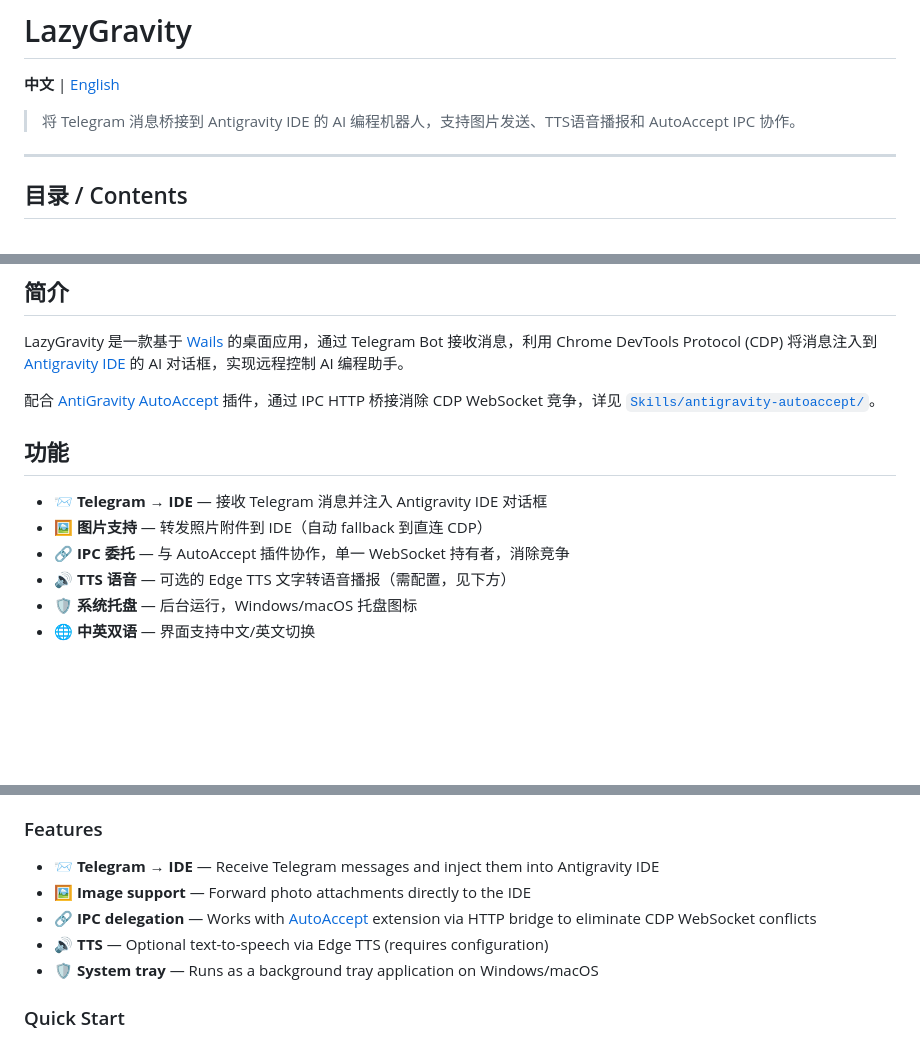
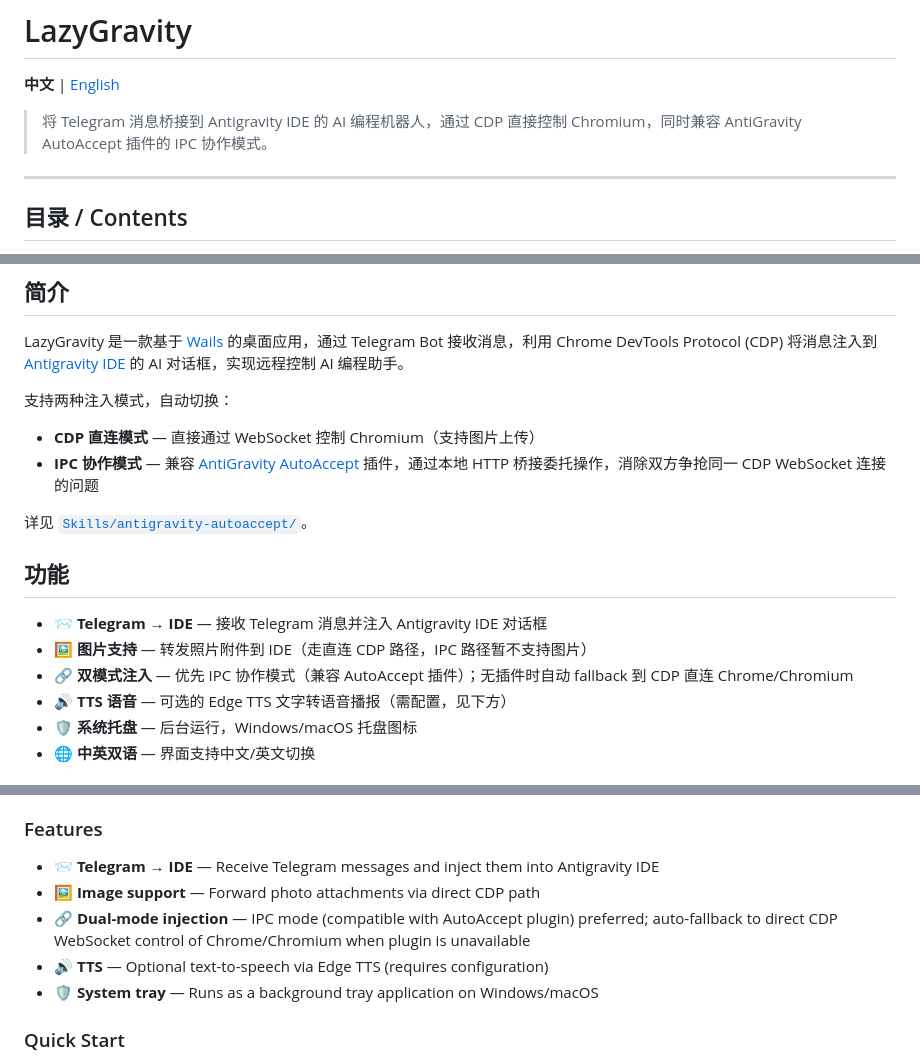
Before and after one commit to wangjianjq/lazy-gravity-go, a Markdown page: README.md, 3 parts joined by grey strips. GitHub-like rendering; blank space fills up the shorter version.

Commit message:
docs: clarify dual-mode injection (CDP direct + IPC compatible with AutoAccept)

```diff
--- a/README.md
+++ b/README.md
@@ -2,7 +2,7 @@
 
 **中文** | [English](#english)
 
-> 将 Telegram 消息桥接到 Antigravity IDE 的 AI 编程机器人，支持图片发送、TTS语音播报和 AutoAccept IPC 协作。
+> 将 Telegram 消息桥接到 Antigravity IDE 的 AI 编程机器人，通过 CDP 直接控制 Chromium，同时兼容 AntiGravity AutoAccept 插件的 IPC 协作模式。
 
 ---
 
@@ -22,13 +22,17 @@
 
 LazyGravity 是一款基于 [Wails](https://wails.io/) 的桌面应用，通过 Telegram Bot 接收消息，利用 Chrome DevTools Protocol (CDP) 将消息注入到 [Antigravity IDE](https://antigravity.dev) 的 AI 对话框，实现远程控制 AI 编程助手。
 
-配合 [AntiGravity AutoAccept](https://github.com/yazanbaker94/AntiGravity-AutoAccept) 插件，通过 IPC HTTP 桥接消除 CDP WebSocket 竞争，详见 [`Skills/antigravity-autoaccept/`](Skills/antigravity-autoaccept/)。
+支持两种注入模式，自动切换：
+- **CDP 直连模式** — 直接通过 WebSocket 控制 Chromium（支持图片上传）
+- **IPC 协作模式** — 兼容 [AntiGravity AutoAccept](https://github.com/yazanbaker94/AntiGravity-AutoAccept) 插件，通过本地 HTTP 桥接委托操作，消除双方争抢同一 CDP WebSocket 连接的问题
+
+详见 [`Skills/antigravity-autoaccept/`](Skills/antigravity-autoaccept/)。
 
 ## 功能
 
 - 📨 **Telegram → IDE** — 接收 Telegram 消息并注入 Antigravity IDE 对话框
-- 🖼️ **图片支持** — 转发照片附件到 IDE（自动 fallback 到直连 CDP）
-- 🔗 **IPC 委托** — 与 AutoAccept 插件协作，单一 WebSocket 持有者，消除竞争
+- 🖼️ **图片支持** — 转发照片附件到 IDE（走直连 CDP 路径，IPC 路径暂不支持图片）
+- 🔗 **双模式注入** — 优先 IPC 协作模式（兼容 AutoAccept 插件）；无插件时自动 fallback 到 CDP 直连 Chrome/Chromium
 - 🔊 **TTS 语音** — 可选的 Edge TTS 文字转语音播报（需配置，见下方）
 - 🛡️ **系统托盘** — 后台运行，Windows/macOS 托盘图标
 - 🌐 **中英双语** — 界面支持中文/英文切换
@@ -128,8 +132,8 @@ lazy-gravity-go/
 ### Features
 
 - 📨 **Telegram → IDE** — Receive Telegram messages and inject them into Antigravity IDE
-- 🖼️ **Image support** — Forward photo attachments directly to the IDE
-- 🔗 **IPC delegation** — Works with [AutoAccept](https://github.com/yazanbaker94/AntiGravity-AutoAccept) extension via HTTP bridge to eliminate CDP WebSocket conflicts
+- 🖼️ **Image support** — Forward photo attachments via direct CDP path
+- 🔗 **Dual-mode injection** — IPC mode (compatible with AutoAccept plugin) preferred; auto-fallback to direct CDP WebSocket control of Chrome/Chromium when plugin is unavailable
 - 🔊 **TTS** — Optional text-to-speech via Edge TTS (requires configuration)
 - 🛡️ **System tray** — Runs as a background tray application on Windows/macOS
 
```
